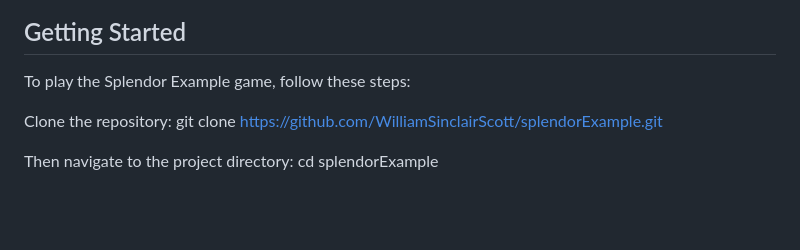
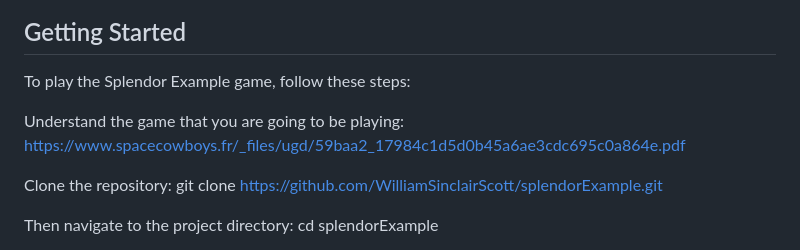
Before and after one commit to WilliamSinclairScott/splendorExample, a Markdown page: readme.md, the part around the change. Rendered like a GitHub page; blank space fills up the shorter version.

```diff
--- a/readme.md
+++ b/readme.md
@@ -15,6 +15,8 @@ This project serves as a demonstration of how the Splendor game mechanics can be
 ## Getting Started
 
 To play the Splendor Example game, follow these steps:
+
+Understand the game that you are going to be playing:  https://www.spacecowboys.fr/_files/ugd/59baa2_17984c1d5d0b45a6ae3cdc695c0a864e.pdf
 
 Clone the repository:
 git clone https://github.com/WilliamSinclairScott/splendorExample.git
```
